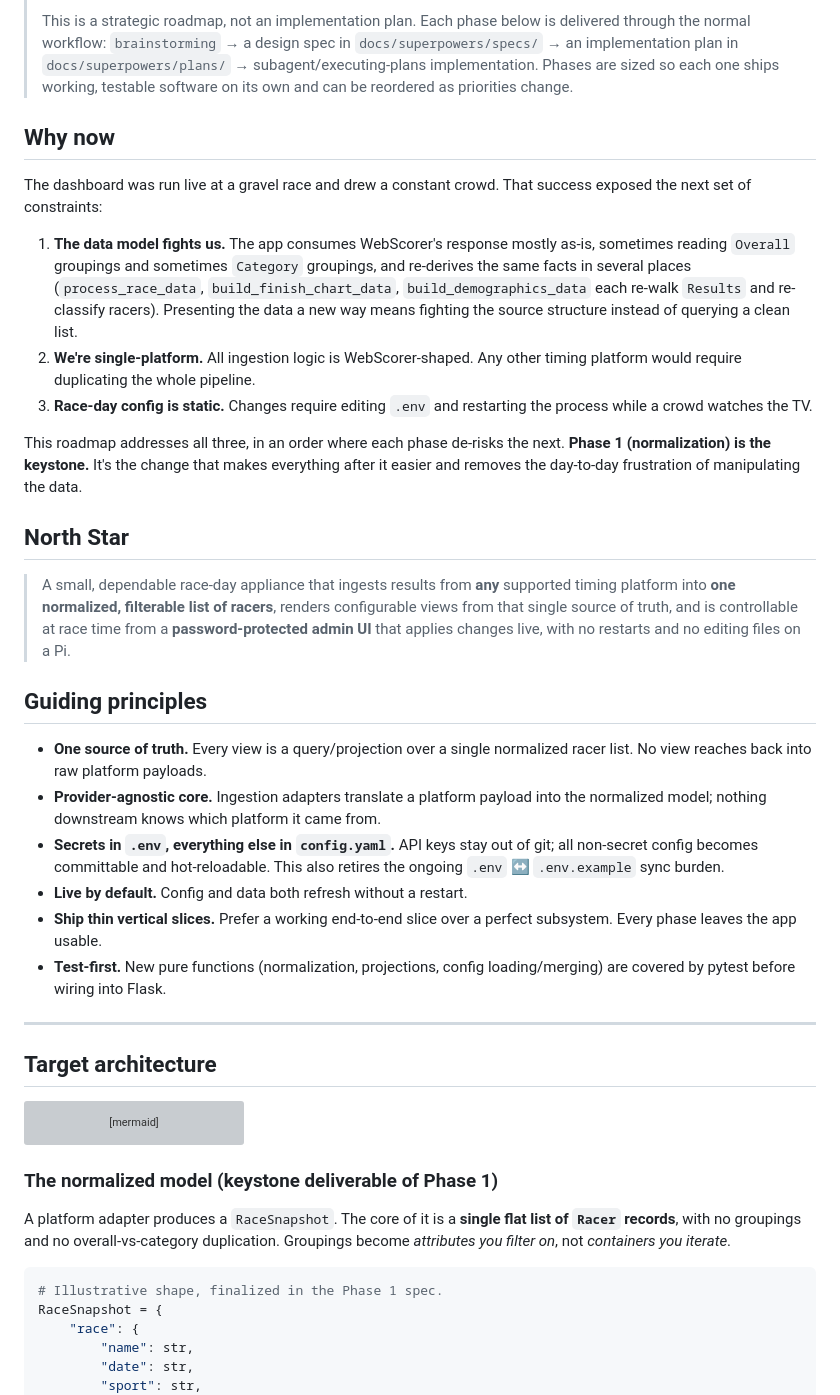
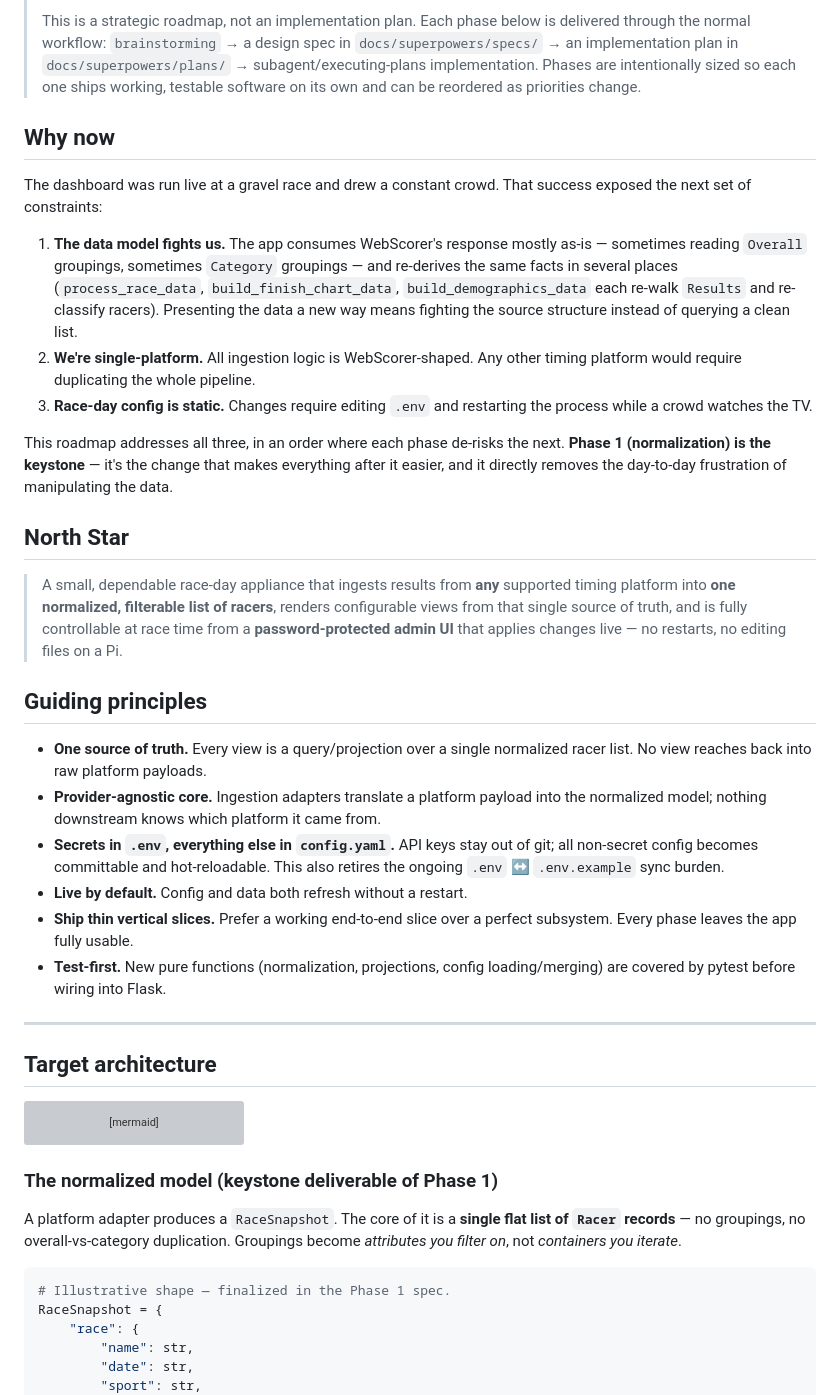
Before and after one commit to corbatrails/webscorer-race-dashboard, a Markdown page: docs/ROADMAP.md, the part around one of its changes. Drawn GitHub-style; grey boxes are pictures that could not be loaded.

````diff
--- a/docs/ROADMAP.md
+++ b/docs/ROADMAP.md
@@ -6,8 +6,8 @@
 > delivered through the normal workflow: `brainstorming` → a design spec in
 > `docs/superpowers/specs/` → an implementation plan in
 > `docs/superpowers/plans/` → subagent/executing-plans implementation. Phases
-> are sized so each one ships working, testable software on its own and can be
-> reordered as priorities change.
+> are intentionally sized so each one ships working, testable software on its
+> own and can be reordered as priorities change.
 
 ## Why now
 
@@ -15,8 +15,8 @@ The dashboard was run live at a gravel race and drew a constant crowd. That
 success exposed the next set of constraints:
 
 1. **The data model fights us.** The app consumes WebScorer's response mostly
-   as-is, sometimes reading `Overall` groupings and sometimes `Category`
-   groupings, and re-derives the same facts in several places
+   as-is — sometimes reading `Overall` groupings, sometimes `Category`
+   groupings — and re-derives the same facts in several places
    (`process_race_data`, `build_finish_chart_data`, `build_demographics_data`
    each re-walk `Results` and re-classify racers). Presenting the data a new
    way means fighting the source structure instead of querying a clean list.
@@ -26,17 +26,17 @@ success exposed the next set of constraints:
    restarting the process while a crowd watches the TV.
 
 This roadmap addresses all three, in an order where each phase de-risks the
-next. **Phase 1 (normalization) is the keystone.** It's the change that makes
-everything after it easier and removes the day-to-day frustration of
-manipulating the data.
+next. **Phase 1 (normalization) is the keystone** — it's the change that makes
+everything after it easier, and it directly removes the day-to-day frustration
+of manipulating the data.
 
 ## North Star
 
 > A small, dependable race-day appliance that ingests results from **any**
 > supported timing platform into **one normalized, filterable list of
 > racers**, renders configurable views from that single source of truth, and
-> is controllable at race time from a **password-protected admin UI** that
-> applies changes live, with no restarts and no editing files on a Pi.
+> is fully controllable at race time from a **password-protected admin UI**
+> that applies changes live — no restarts, no editing files on a Pi.
 
 ## Guiding principles
 
@@ -50,7 +50,7 @@ manipulating the data.
   retires the ongoing `.env` ↔ `.env.example` sync burden.
 - **Live by default.** Config and data both refresh without a restart.
 - **Ship thin vertical slices.** Prefer a working end-to-end slice over a
-  perfect subsystem. Every phase leaves the app usable.
+  perfect subsystem. Every phase leaves the app fully usable.
 - **Test-first.** New pure functions (normalization, projections, config
   loading/merging) are covered by pytest before wiring into Flask.
 
@@ -81,12 +81,11 @@ flowchart LR
 ### The normalized model (keystone deliverable of Phase 1)
 
 A platform adapter produces a `RaceSnapshot`. The core of it is a **single flat
-list of `Racer` records**, with no groupings and no overall-vs-category
-duplication. Groupings become *attributes you filter on*, not *containers you
-iterate*.
+list of `Racer` records** — no groupings, no overall-vs-category duplication.
+Groupings become *attributes you filter on*, not *containers you iterate*.
 
 ```python
-# Illustrative shape, finalized in the Phase 1 spec.
+# Illustrative shape — finalized in the Phase 1 spec.
 RaceSnapshot = {
     "race": {
         "name": str,
````
Also changed, not shown: other parts of docs/ROADMAP.md (+28 -24 lines).
